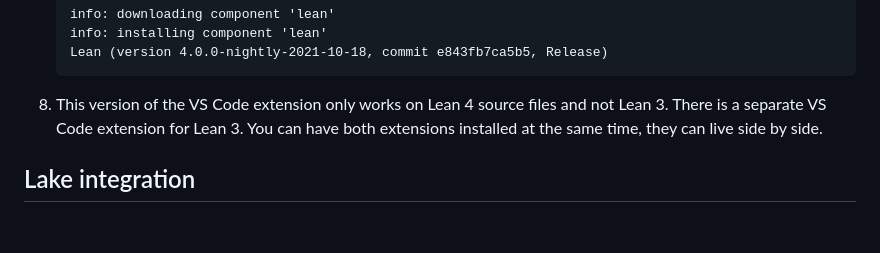
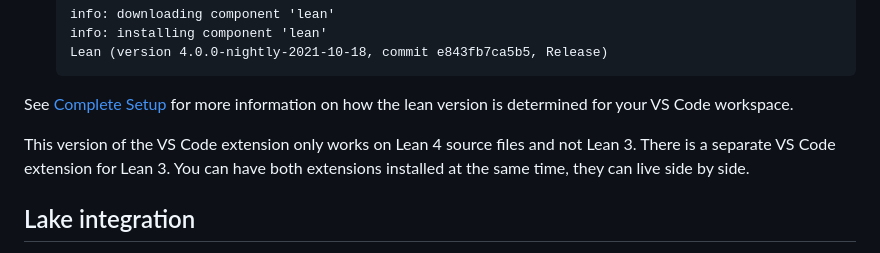
Before and after one commit to leanprover/vscode-lean4, a Markdown page: README.md, the part around one of its changes. Rendered like a GitHub page; blank space fills up the shorter version.

````diff
--- a/README.md
+++ b/README.md
@@ -28,7 +28,10 @@ and you should see something like this in the `Lean: Editor` output panel:
     Lean (version 4.0.0-nightly-2021-10-18, commit e843fb7ca5b5, Release)
     ```
 
-1. This version of the VS Code extension only works on Lean 4 source files and not
+See [Complete Setup](#complete_setup) for more information
+on how the lean version is determined for your VS Code workspace.
+
+This version of the VS Code extension only works on Lean 4 source files and not
 Lean 3.  There is a separate VS Code extension for Lean 3.  You can have both extensions installed at the same time, they can live side by side.
 
 ## Lake integration
````
Also changed, not shown: other parts of README.md (+32 -0 lines), vscode-lean4/media/setup.png (added).
